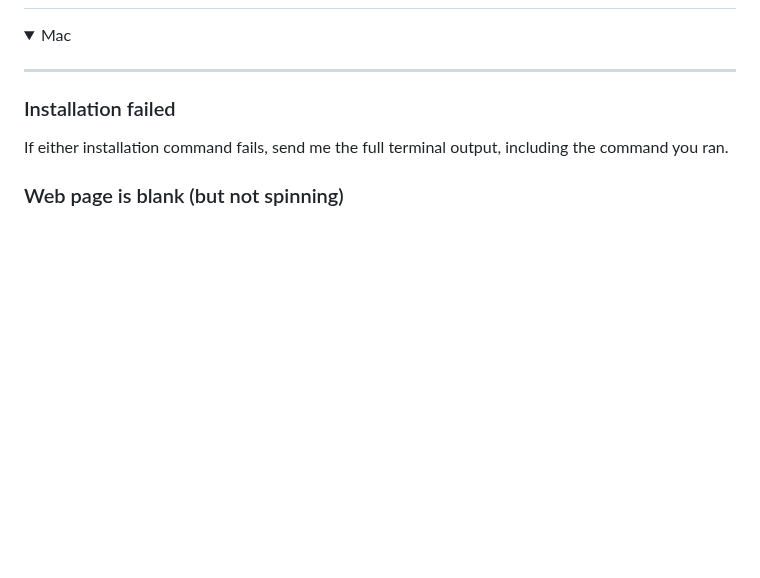
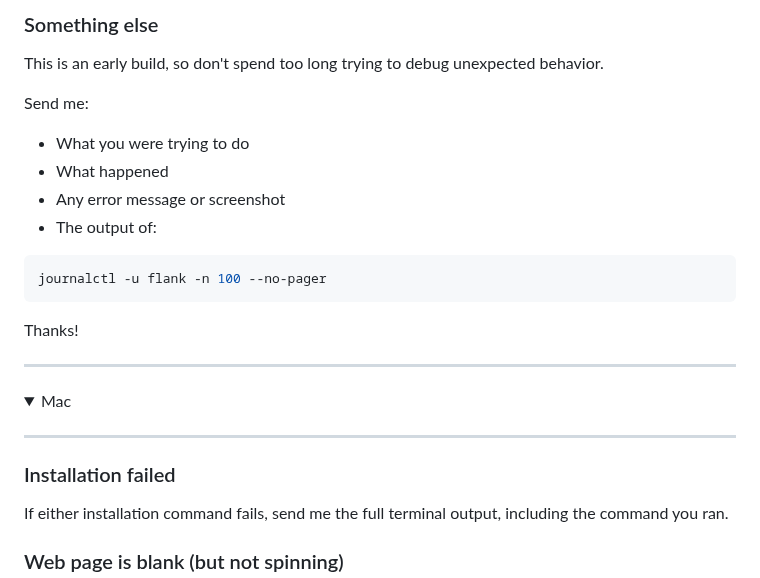
Before and after one commit to btf-org/flank, a Markdown page: README.md, the part around one of its changes. GitHub-like rendering; folded sections open; blank space fills up the shorter version.

````diff
--- a/README.md
+++ b/README.md
@@ -193,3 +283,23 @@ Click on `Import SPROC` or `Import query`, add your DB credentials, and follow t
+### Something else
+
+This is an early build, so don't spend too long trying to debug unexpected behavior.
+
+Send me:
+
+* What you were trying to do
+* What happened
+* Any error message or screenshot
+* The output of:
+
+```bash
+journalctl -u flank -n 100 --no-pager
+```
+
+Thanks!
+
+----
+
+</details>
 
 <details>
 
````
Also changed, not shown: other parts of README.md (+90 -0 lines).
